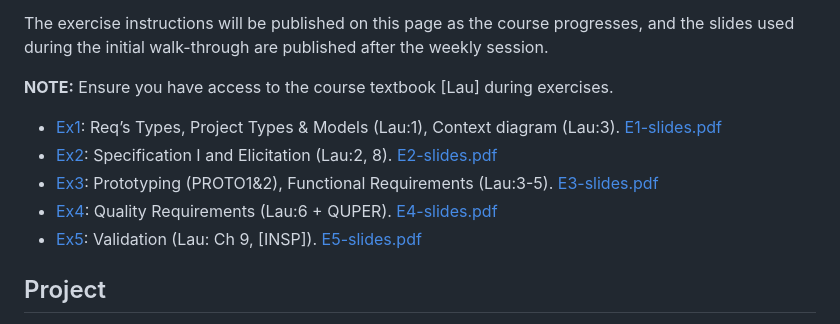
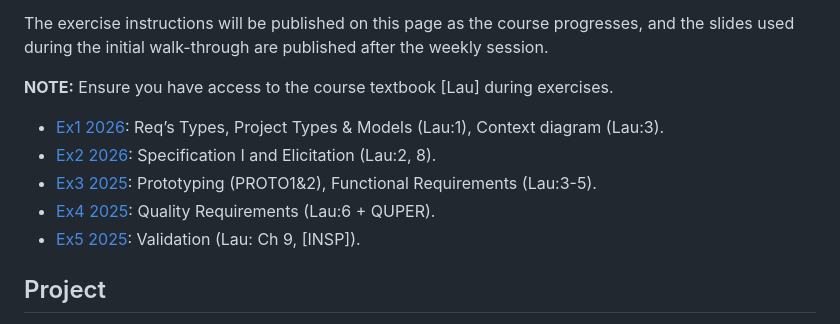
Before and after one commit to lunduniversity/lunduniversity.github.io, a Markdown page: src/krav/index.md, the part around the change. Rendered like a GitHub page.

Commit message:
de-comment exercise slides

```diff
--- a/src/krav/index.md
+++ b/src/krav/index.md
@@ -92,11 +92,11 @@ The exercise instructions will be published on this page as the course progresse
 
 **NOTE:** Ensure you have access to the course textbook [Lau] during exercises.
 
-- [Ex1](http://fileadmin.cs.lth.se/krav/E1.pdf): Req’s Types, Project Types & Models (Lau:1), Context diagram (Lau:3). [E1-slides.pdf](http://fileadmin.cs.lth.se/krav/E1-slides.pdf)
-- [Ex2](http://fileadmin.cs.lth.se/krav/E2.pdf): Specification I and Elicitation (Lau:2, 8). [E2-slides.pdf](http://fileadmin.cs.lth.se/krav/E2-slides.pdf)
-- [Ex3](http://fileadmin.cs.lth.se/krav/E3.pdf): Prototyping (PROTO1&2), Functional Requirements (Lau:3-5). [E3-slides.pdf](http://fileadmin.cs.lth.se/krav/E3-slides.pdf)
-- [Ex4](http://fileadmin.cs.lth.se/krav/E4.pdf): Quality Requirements (Lau:6 + QUPER). [E4-slides.pdf](http://fileadmin.cs.lth.se/krav/ETSN15_E4.pdf)
-- [Ex5](http://fileadmin.cs.lth.se/krav/E5.pdf): Validation (Lau: Ch 9, [INSP]). [E5-slides.pdf](http://fileadmin.cs.lth.se/krav/ETSN15_E5.pdf)
+- [Ex1 2026](http://fileadmin.cs.lth.se/krav/E1.pdf): Req’s Types, Project Types & Models (Lau:1), Context diagram (Lau:3). <!-- [E1-slides.pdf](http://fileadmin.cs.lth.se/krav/E1-slides.pdf) -->
+- [Ex2 2026](http://fileadmin.cs.lth.se/krav/E2.pdf): Specification I and Elicitation (Lau:2, 8). <!-- [E2-slides.pdf](http://fileadmin.cs.lth.se/krav/E2-slides.pdf) -->
+- [Ex3 2025](http://fileadmin.cs.lth.se/krav/E3.pdf): Prototyping (PROTO1&2), Functional Requirements (Lau:3-5). <!-- [E3-slides.pdf](http://fileadmin.cs.lth.se/krav/E3-slides.pdf) -->
+- [Ex4 2025](http://fileadmin.cs.lth.se/krav/E4.pdf): Quality Requirements (Lau:6 + QUPER). <!-- [E4-slides.pdf](http://fileadmin.cs.lth.se/krav/ETSN15_E4.pdf) -->
+- [Ex5 2025](http://fileadmin.cs.lth.se/krav/E5.pdf): Validation (Lau: Ch 9, [INSP]). <!-- [E5-slides.pdf](http://fileadmin.cs.lth.se/krav/ETSN15_E5.pdf) -->
 
 
 ## Project
```
